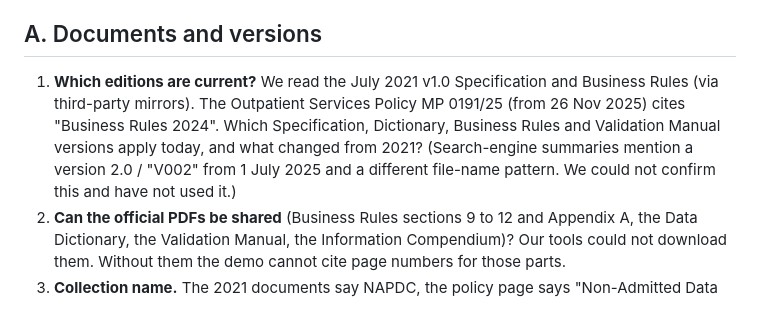
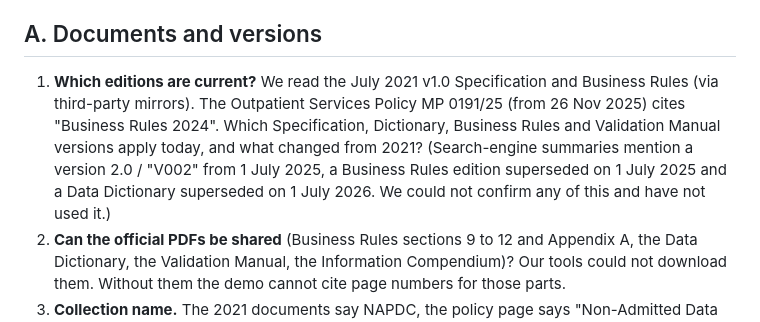
Before and after one commit to Metadata-Team-Member/OutpatientFlow-WA, a Markdown page: docs/OPEN-QUESTIONS.md, the part around the change. Drawn GitHub-style.

```diff
--- a/docs/OPEN-QUESTIONS.md
+++ b/docs/OPEN-QUESTIONS.md
@@ -4,7 +4,7 @@ Each question says why it matters to this demo. Everything in the demo is synthe
 
 ## A. Documents and versions
 
-1. **Which editions are current?** We read the July 2021 v1.0 Specification and Business Rules (via third-party mirrors). The Outpatient Services Policy MP 0191/25 (from 26 Nov 2025) cites "Business Rules 2024". Which Specification, Dictionary, Business Rules and Validation Manual versions apply today, and what changed from 2021? (Search-engine summaries mention a version 2.0 / "V002" from 1 July 2025 and a different file-name pattern. We could not confirm this and have not used it.)
+1. **Which editions are current?** We read the July 2021 v1.0 Specification and Business Rules (via third-party mirrors). The Outpatient Services Policy MP 0191/25 (from 26 Nov 2025) cites "Business Rules 2024". Which Specification, Dictionary, Business Rules and Validation Manual versions apply today, and what changed from 2021? (Search-engine summaries mention a version 2.0 / "V002" from 1 July 2025, a Business Rules edition superseded on 1 July 2025 and a Data Dictionary superseded on 1 July 2026. We could not confirm any of this and have not used it.)
 2. **Can the official PDFs be shared** (Business Rules sections 9 to 12 and Appendix A, the Data Dictionary, the Validation Manual, the Information Compendium)? Our tools could not download them. Without them the demo cannot cite page numbers for those parts.
 3. **Collection name.** The 2021 documents say NAPDC, the policy page says "Non-Admitted Data Collection", you say NADC. Which is preferred in public material?
 
```
Also changed, not shown: docs/RESEARCH-LOG.md (+9 -0 lines).
